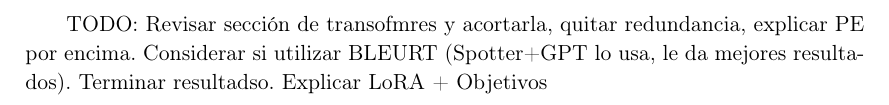
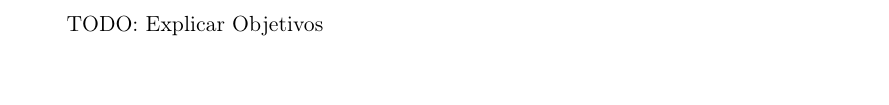
Before and after one commit to nicolasrodriguezruiz/tfm-sign-language, a LaTeX book (Memoria/main.tex): part of page 10 of 76, cut at the place of the change, the shorter picture padded with empty space. Compiled offline with pdfLaTeX.

Commit message:
Actualizo breve TODO

```diff
--- a/Memoria/main.tex
+++ b/Memoria/main.tex
@@ -202,7 +202,7 @@
 
 \newpage
 \mbox{}
-TODO: Revisar sección de transofmres y acortarla, quitar redundancia, explicar PE por encima. Considerar si utilizar BLEURT (Spotter+GPT lo usa, le da mejores resultados). Terminar resultadso. Explicar LoRA + Objetivos
+TODO: Explicar Objetivos
 \thispagestyle{empty}
 \newpage
 
```
Also changed, not shown: 1 other file.
